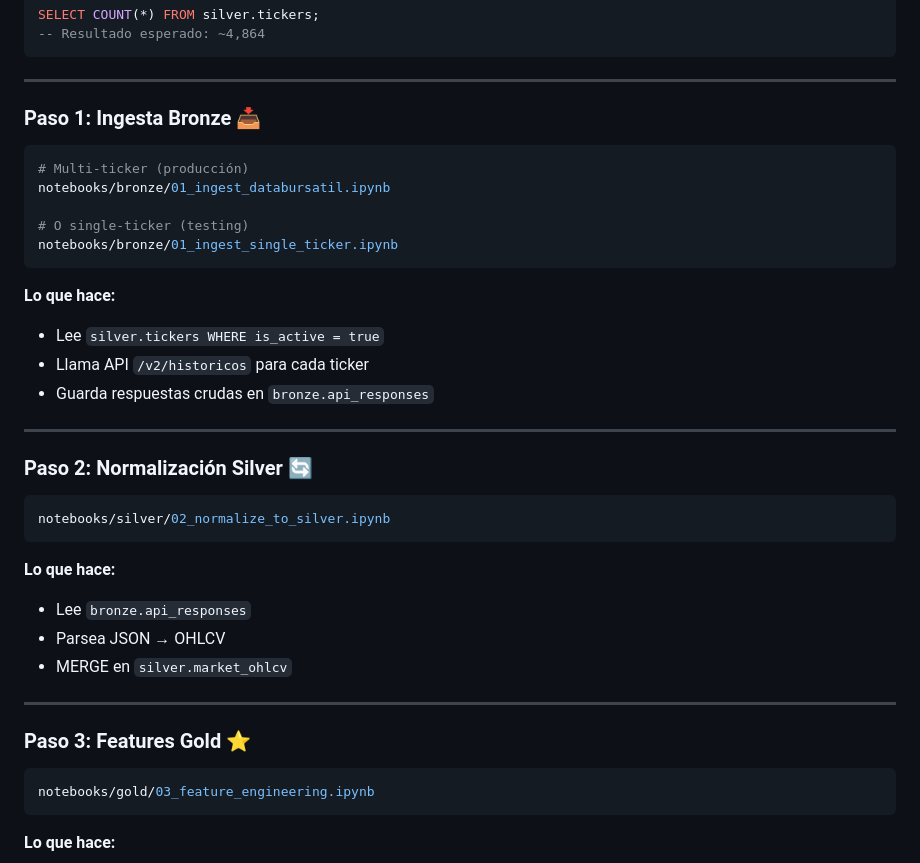
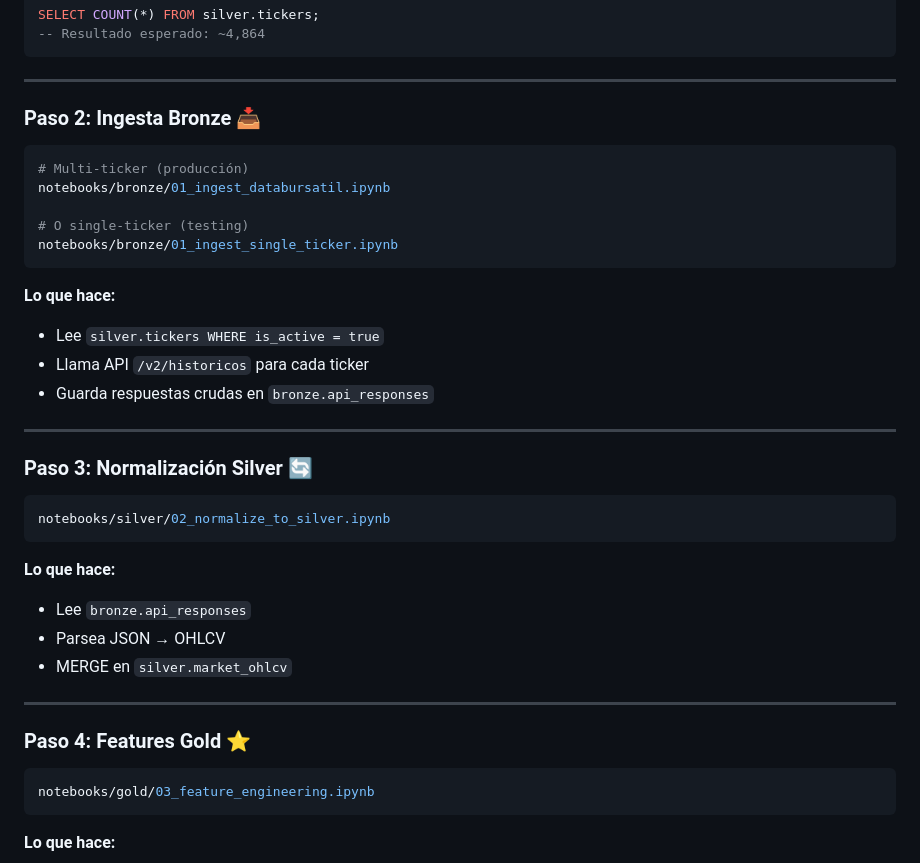
Before and after one commit to AlexG7u7/stock-market-etl-ml, a Markdown page: docs/EJECUTAR_EN_DATABRICKS.md, the part around the change printed below. GitHub-like rendering.

````diff
--- a/docs/EJECUTAR_EN_DATABRICKS.md
+++ b/docs/EJECUTAR_EN_DATABRICKS.md
@@ -35,7 +35,7 @@ SELECT COUNT(*) FROM silver.tickers;
 
 ---
 
-### **Paso 1: Ingesta Bronze** 📥
+### **Paso 2: Ingesta Bronze** 📥
 
 ```bash
 # Multi-ticker (producción)
@@ -52,7 +52,7 @@ notebooks/bronze/01_ingest_single_ticker.ipynb
 
 ---
 
-### **Paso 2: Normalización Silver** 🔄
+### **Paso 3: Normalización Silver** 🔄
 
 ```bash
 notebooks/silver/02_normalize_to_silver.ipynb
@@ -65,7 +65,7 @@ notebooks/silver/02_normalize_to_silver.ipynb
 
 ---
 
-### **Paso 3: Features Gold** ⭐
+### **Paso 4: Features Gold** ⭐
 
 ```bash
 notebooks/gold/03_feature_engineering.ipynb
````
Also changed, not shown: other parts of docs/EJECUTAR_EN_DATABRICKS.md (+27 -21 lines).
